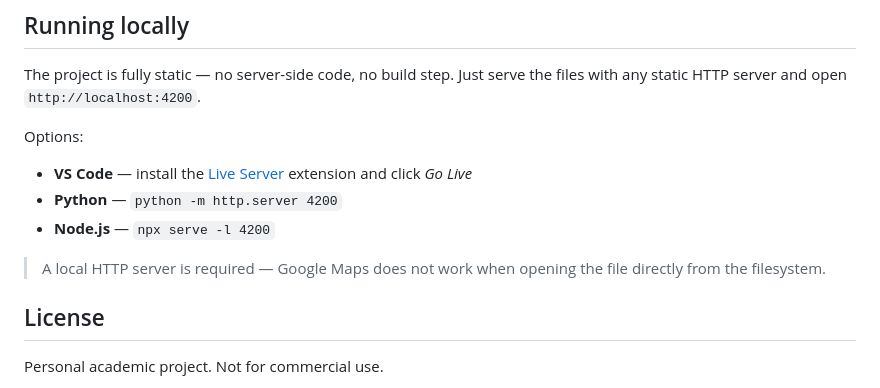
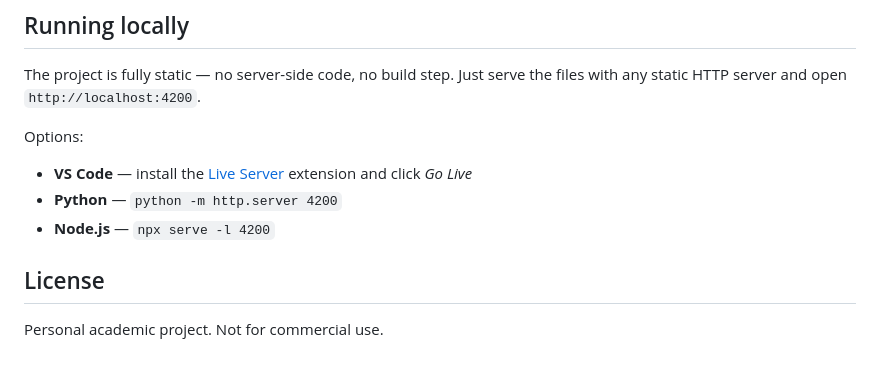
Before and after one commit to Roberto-RodriguezNunez/EV-Charge-Locator-Key, a Markdown page: README.md, the part around the change. Rendered like a GitHub page; blank space fills up the shorter version.

Commit message:
docs: remove incorrect local server requirement note

```diff
--- a/README.md
+++ b/README.md
@@ -76,8 +76,6 @@ Options:
 - **Python** — `python -m http.server 4200`
 - **Node.js** — `npx serve -l 4200`
 
-> A local HTTP server is required — Google Maps does not work when opening the file directly from the filesystem.
-
 ## License
 
 Personal academic project. Not for commercial use.
```
